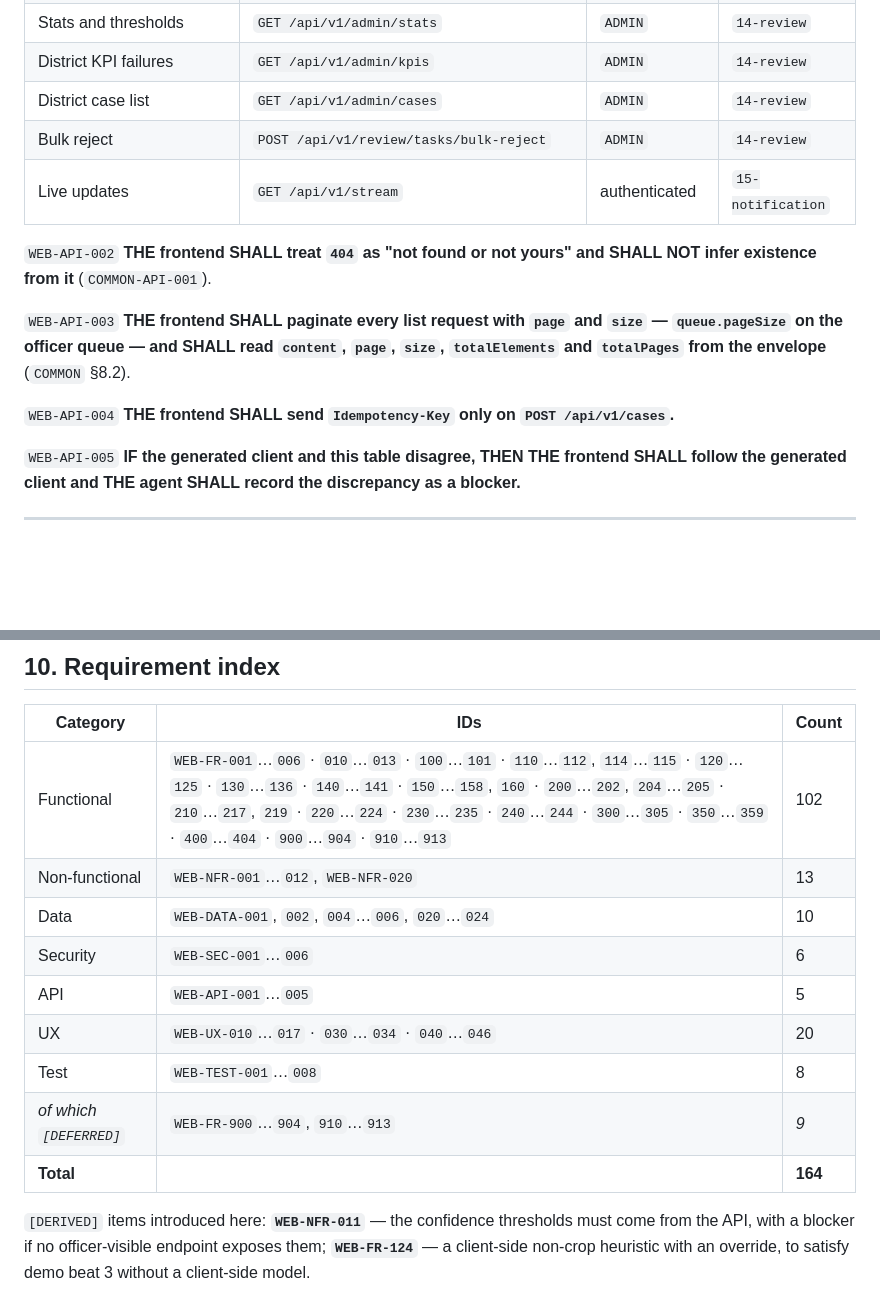
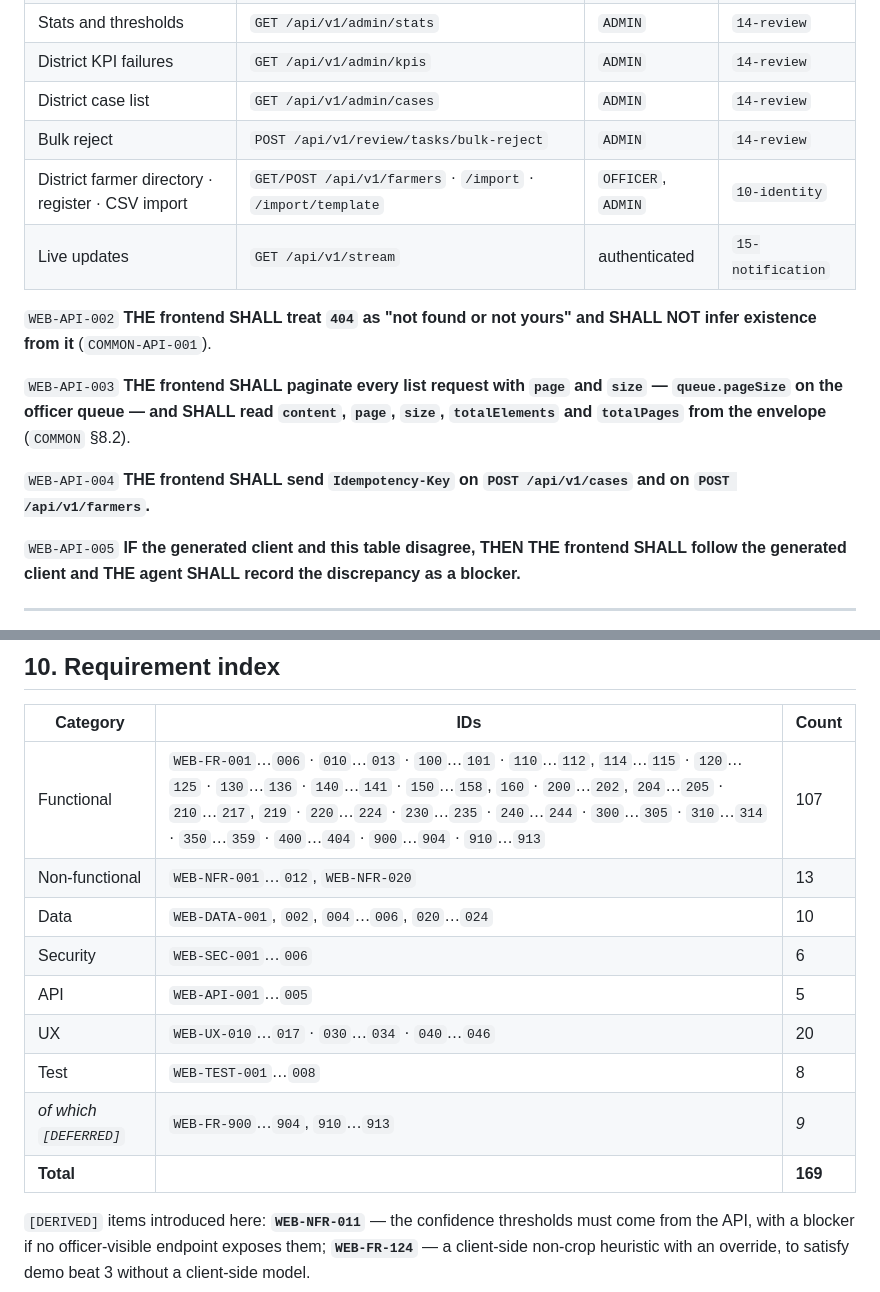
Before and after one commit to Pronoy-Anirudhya/foshol-doctor, a Markdown page: docs/requirements/70-frontend.ears.md, 2 parts joined by grey strips. GitHub-like rendering; blank space fills up the shorter version.

```diff
--- a/docs/requirements/70-frontend.ears.md
+++ b/docs/requirements/70-frontend.ears.md
@@ -849,6 +877,7 @@ exception is the SSE stream, which is not an OpenAPI operation (`WEB-FR-350`).
 | District KPI failures | `GET /api/v1/admin/kpis` | `ADMIN` | `14-review` |
 | District case list | `GET /api/v1/admin/cases` | `ADMIN` | `14-review` |
 | Bulk reject | `POST /api/v1/review/tasks/bulk-reject` | `ADMIN` | `14-review` |
+| District farmer directory · register · CSV import | `GET/POST /api/v1/farmers` · `/import` · `/import/template` | `OFFICER`, `ADMIN` | `10-identity` |
 | Live updates | `GET /api/v1/stream` | authenticated | `15-notification` |
 
 `WEB-API-002` **THE frontend SHALL treat `404` as "not found or not yours" and SHALL NOT infer
@@ -858,7 +887,8 @@ existence from it** (`COMMON-API-001`).
 on the officer queue — and SHALL read `content`, `page`, `size`, `totalElements` and `totalPages`
 from the envelope** (`COMMON` §8.2).
 
-`WEB-API-004` **THE frontend SHALL send `Idempotency-Key` only on `POST /api/v1/cases`.**
+`WEB-API-004` **THE frontend SHALL send `Idempotency-Key` on `POST /api/v1/cases` and on
+`POST /api/v1/farmers`.**
 
 `WEB-API-005` **IF the generated client and this table disagree, THEN THE frontend SHALL follow the
 generated client and THE agent SHALL record the discrepancy as a blocker.**
@@ -1070,7 +1100,7 @@ In addition to `00-common` §11, the frontend is done when **all** of the follow
 
 | Category | IDs | Count |
 |---|---|---|
-| Functional | `WEB-FR-001`…`006` · `010`…`013` · `100`…`101` · `110`…`112`, `114`…`115` · `120`…`125` · `130`…`136` · `140`…`141` · `150`…`158`, `160` · `200`…`202`, `204`…`205` · `210`…`217`, `219` · `220`…`224` · `230`…`235` · `240`…`244` · `300`…`305` · `350`…`359` · `400`…`404` · `900`…`904` · `910`…`913` | 102 |
+| Functional | `WEB-FR-001`…`006` · `010`…`013` · `100`…`101` · `110`…`112`, `114`…`115` · `120`…`125` · `130`…`136` · `140`…`141` · `150`…`158`, `160` · `200`…`202`, `204`…`205` · `210`…`217`, `219` · `220`…`224` · `230`…`235` · `240`…`244` · `300`…`305` · `310`…`314` · `350`…`359` · `400`…`404` · `900`…`904` · `910`…`913` | 107 |
 | Non-functional | `WEB-NFR-001`…`012`, `WEB-NFR-020` | 13 |
 | Data | `WEB-DATA-001`, `002`, `004`…`006`, `020`…`024` | 10 |
 | Security | `WEB-SEC-001`…`006` | 6 |
@@ -1078,7 +1108,7 @@ In addition to `00-common` §11, the frontend is done when **all** of the follow
 | UX | `WEB-UX-010`…`017` · `030`…`034` · `040`…`046` | 20 |
 | Test | `WEB-TEST-001`…`008` | 8 |
 | *of which `[DEFERRED]`* | `WEB-FR-900`…`904`, `910`…`913` | *9* |
-| **Total** | | **164** |
+| **Total** | | **169** |
 
 `[DERIVED]` items introduced here: **`WEB-NFR-011`** — the confidence thresholds must come from the
 API, with a blocker if no officer-visible endpoint exposes them; **`WEB-FR-124`** — a client-side
```
Also changed, not shown: other parts of docs/requirements/70-frontend.ears.md (+32 -4 lines).
